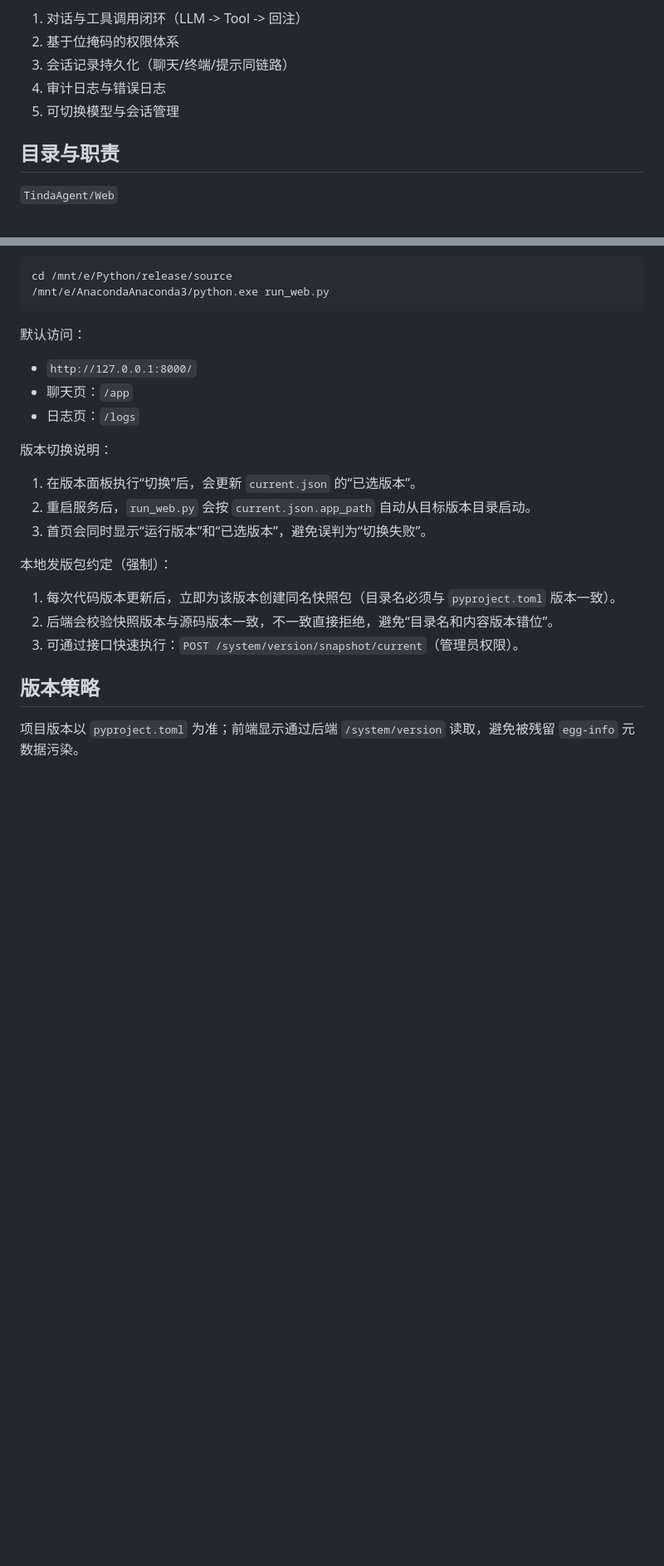
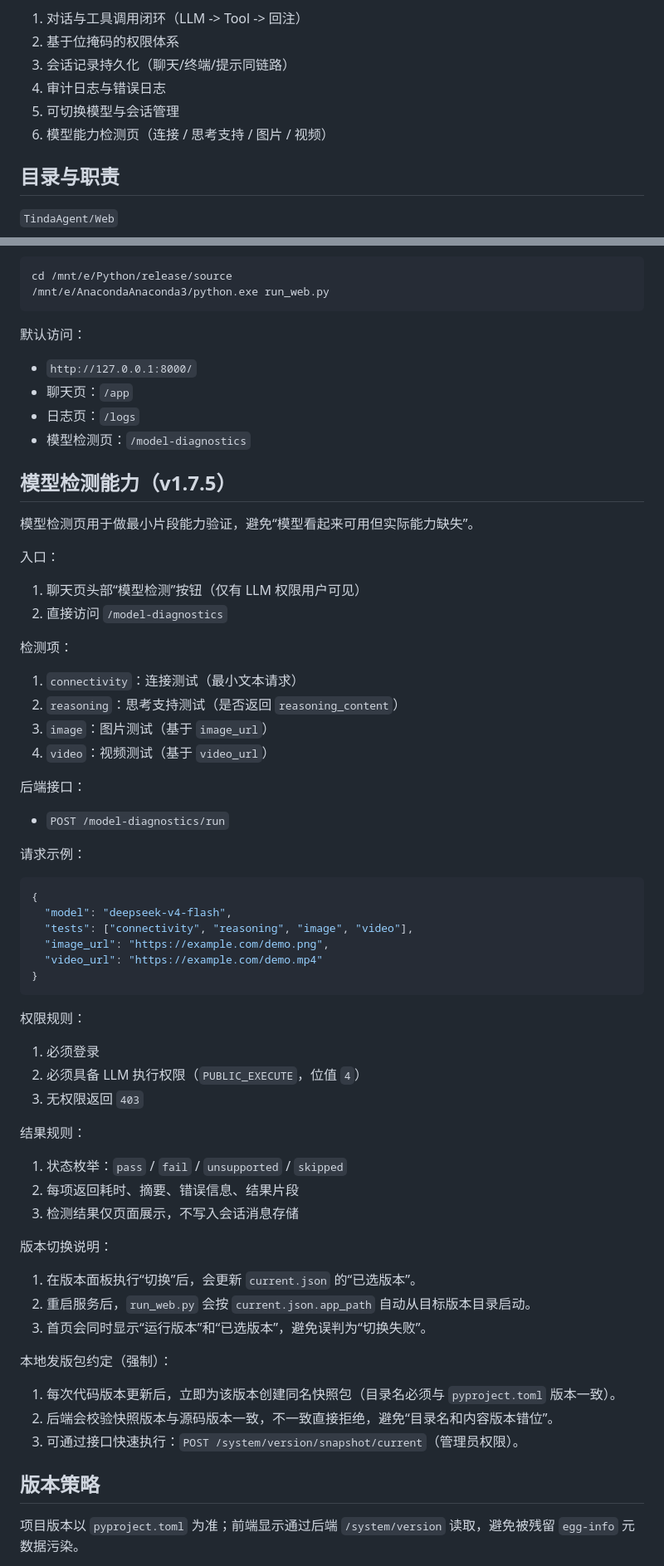
Before and after one commit to TindaMe/TindaAgent, a Markdown page: release/source/README.md, 2 parts joined by grey strips. Shown at 83% size. GitHub-like rendering; blank space fills up the shorter version.

Commit message:
docs(readme): add model diagnostics page/api and permission rules

````diff
--- a/release/source/README.md
+++ b/release/source/README.md
@@ -9,6 +9,7 @@ TindaAgent 是一个本地化 Web Agent 系统，聚焦于以下能力：
 3. 会话记录持久化（聊天/终端/提示同链路）
 4. 审计日志与错误日志
 5. 可切换模型与会话管理
+6. 模型能力检测页（连接 / 思考支持 / 图片 / 视频）
 
 ## 目录与职责
 
@@ -88,6 +89,50 @@ cd /mnt/e/Python/release/source
 - `http://127.0.0.1:8000/`
 - 聊天页：`/app`
 - 日志页：`/logs`
+- 模型检测页：`/model-diagnostics`
+
+## 模型检测能力（v1.7.5）
+
+模型检测页用于做最小片段能力验证，避免“模型看起来可用但实际能力缺失”。
+
+入口：
+
+1. 聊天页头部“模型检测”按钮（仅有 LLM 权限用户可见）
+2. 直接访问 `/model-diagnostics`
+
+检测项：
+
+1. `connectivity`：连接测试（最小文本请求）
+2. `reasoning`：思考支持测试（是否返回 `reasoning_content`）
+3. `image`：图片测试（基于 `image_url`）
+4. `video`：视频测试（基于 `video_url`）
+
+后端接口：
+
+- `POST /model-diagnostics/run`
+
+请求示例：
+
+```json
+{
+  "model": "deepseek-v4-flash",
+  "tests": ["connectivity", "reasoning", "image", "video"],
+  "image_url": "https://example.com/demo.png",
+  "video_url": "https://example.com/demo.mp4"
+}
+```
+
+权限规则：
+
+1. 必须登录
+2. 必须具备 LLM 执行权限（`PUBLIC_EXECUTE`，位值 `4`）
+3. 无权限返回 `403`
+
+结果规则：
+
+1. 状态枚举：`pass` / `fail` / `unsupported` / `skipped`
+2. 每项返回耗时、摘要、错误信息、结果片段
+3. 检测结果仅页面展示，不写入会话消息存储
 
 版本切换说明：
 
````
